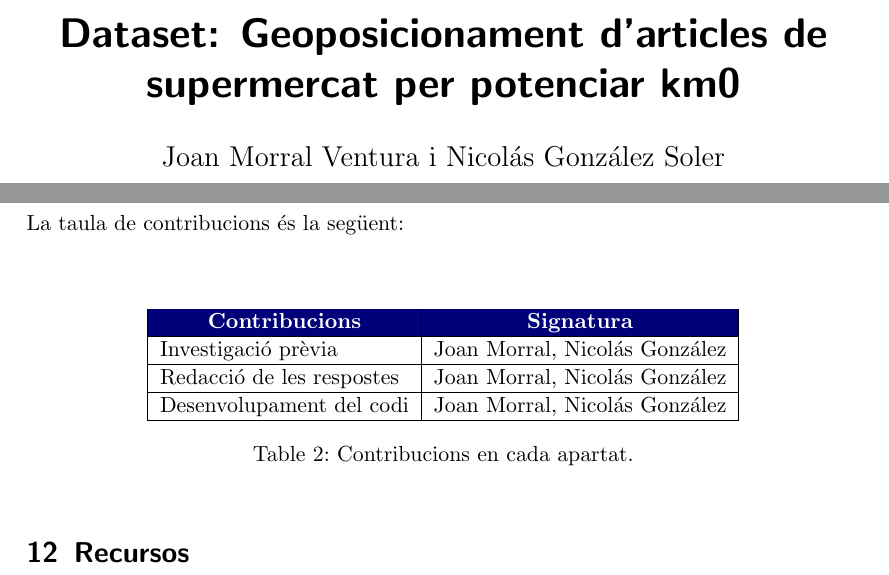
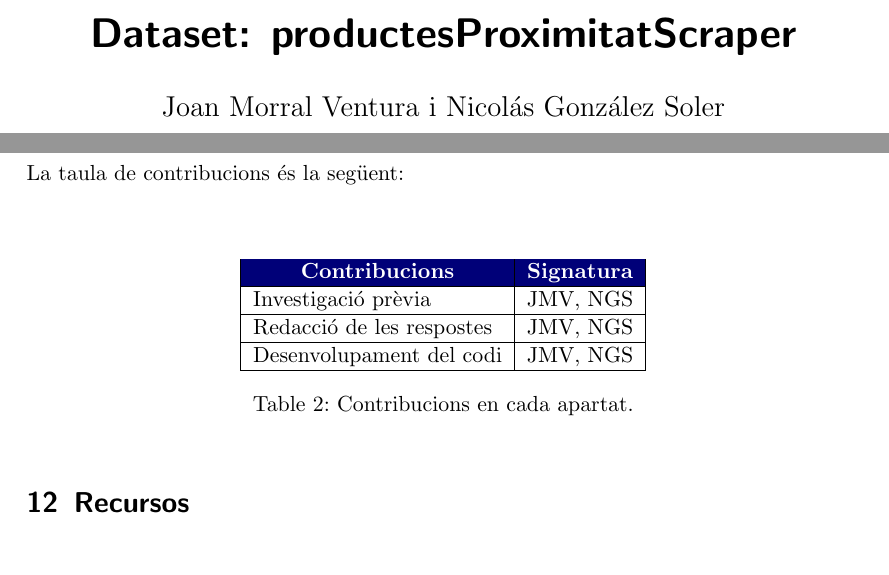
Before and after one commit to joanmorral/producteProximitatScraper, a LaTeX paper (pdf/productesProximitatScraper.tex): two parts of pages 1 and 5 of 5, joined at a grey line, cut at the place of the change, the shorter picture padded with empty space. Compiled offline with pdfLaTeX.

Commit message:
Quarta versió. Millores en l'estructura de fitxers i inclusió de mapa de la llista de la compra.

```diff
--- a/pdf/document.tex
+++ b/pdf/productesProximitatScraper.tex
@@ -13,7 +13,7 @@
 }
 
 %opening
-\title{Dataset: Geoposicionament d'articles de supermercat per potenciar km0}
+\title{Dataset: productesProximitatScraper}
 \author{Joan Morral Ventura i Nicolás González Soler}
 
 \begin{document}
@@ -140,9 +142,9 @@ La taula de contribucions és la següent:
 		\rowcolor[HTML]{000078}
 		\multicolumn{1}{|c|}{\cellcolor[HTML]{000078}{\color[HTML]{FFFFFF} \textbf{Contribucions}}} &
 		\multicolumn{1}{c|}{\cellcolor[HTML]{000078}{\color[HTML]{FFFFFF} \textbf{Signatura}}} \\ \hline
-		Investigació prèvia       & Joan Morral, Nicolás González \\ \hline
-		Redacció de les respostes & Joan Morral, Nicolás González \\ \hline
-		Desenvolupament del codi  & Joan Morral, Nicolás González \\ \hline
+		Investigació prèvia       & JMV, NGS \\ \hline
+		Redacció de les respostes & JMV, NGS \\ \hline
+		Desenvolupament del codi  & JMV, NGS \\ \hline
 	\end{tabular}
 	\caption{Contribucions en cada apartat.}
 	\label{tab:Taula de contribucions}
```
Also changed, not shown: README.md, csv/productesProximitat_bonpreu.csv, img/captura_robots.txt.jpg (renamed from pdf/Captura de pantalla 2021-10-18 004317.jpg), img/captura_sitemap.xml.jpg (renamed from pdf/Captura de pantalla 2021-10-18 004413.jpg), img/infographic_cc_globalgoals2030.png (added), img/infographic_cc_objectiu 12.1.jpg (added), img/infographic_cc_objectiu 12.6.jpg (added), img/infographic_cc_objectiu 9.1.jpg (added), pdf/Captura de pantalla 2021-10-21 111043.jpg (deleted), pdf/productesProximitatScraper.tex (6 more changed lines), 18 other files.
